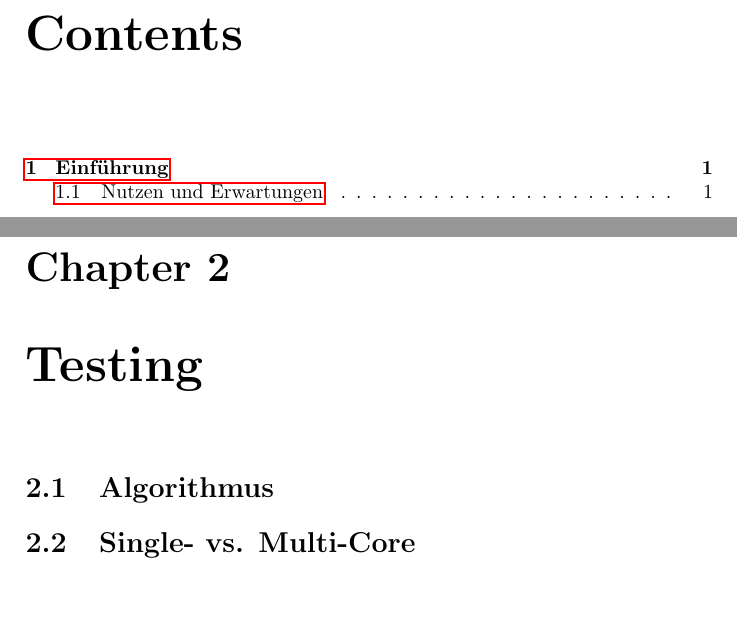
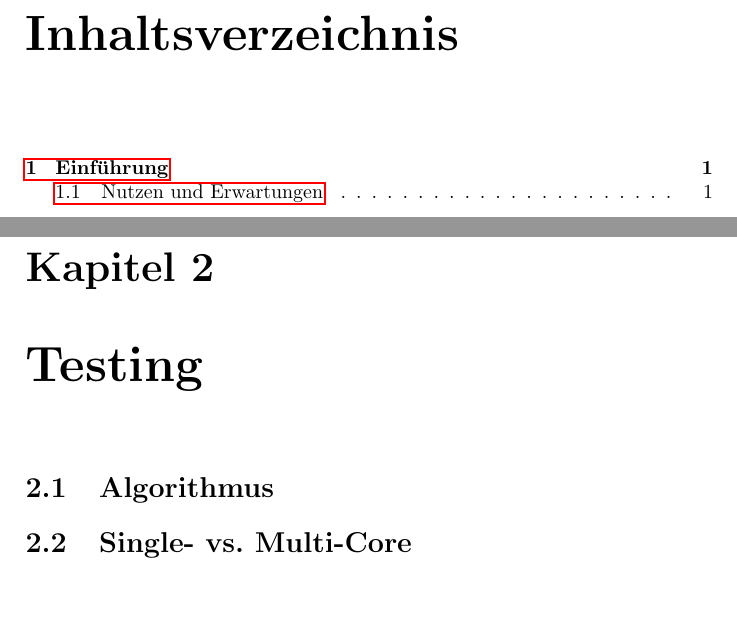
Before and after one commit to danielvogel/Tree-Height-Balancing, a LaTeX document (Ausarbeitung/TreeHeightBalancing.tex): two parts of pages 3 and 5 of 9, joined at a grey line, cut at the place of the change. Compiled offline with pdfLaTeX.

Commit message:
set language to german

```diff
--- a/Ausarbeitung/TreeHeightBalancing.tex
+++ b/Ausarbeitung/TreeHeightBalancing.tex
@@ -2,6 +2,7 @@
 
 % Schriftart
 \usepackage[utf8]{inputenc}
+\usepackage[german]{babel}
 %\usepackage[T1]{fontenc}
 %\usepackage[scaled]{uarial} %WINDOWS only!!!
 %\renewcommand*\familydefault{\sfdefault}
```
